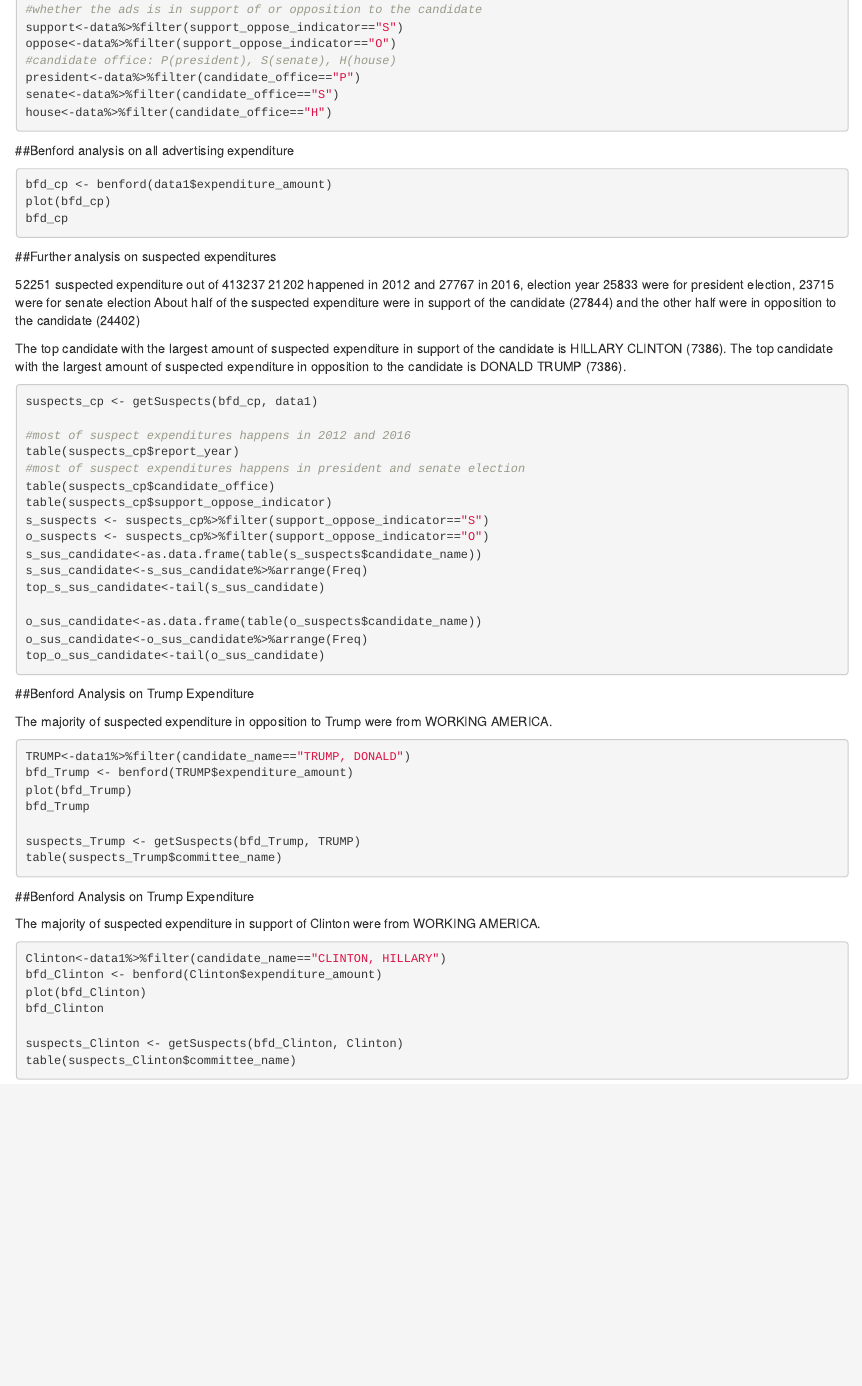
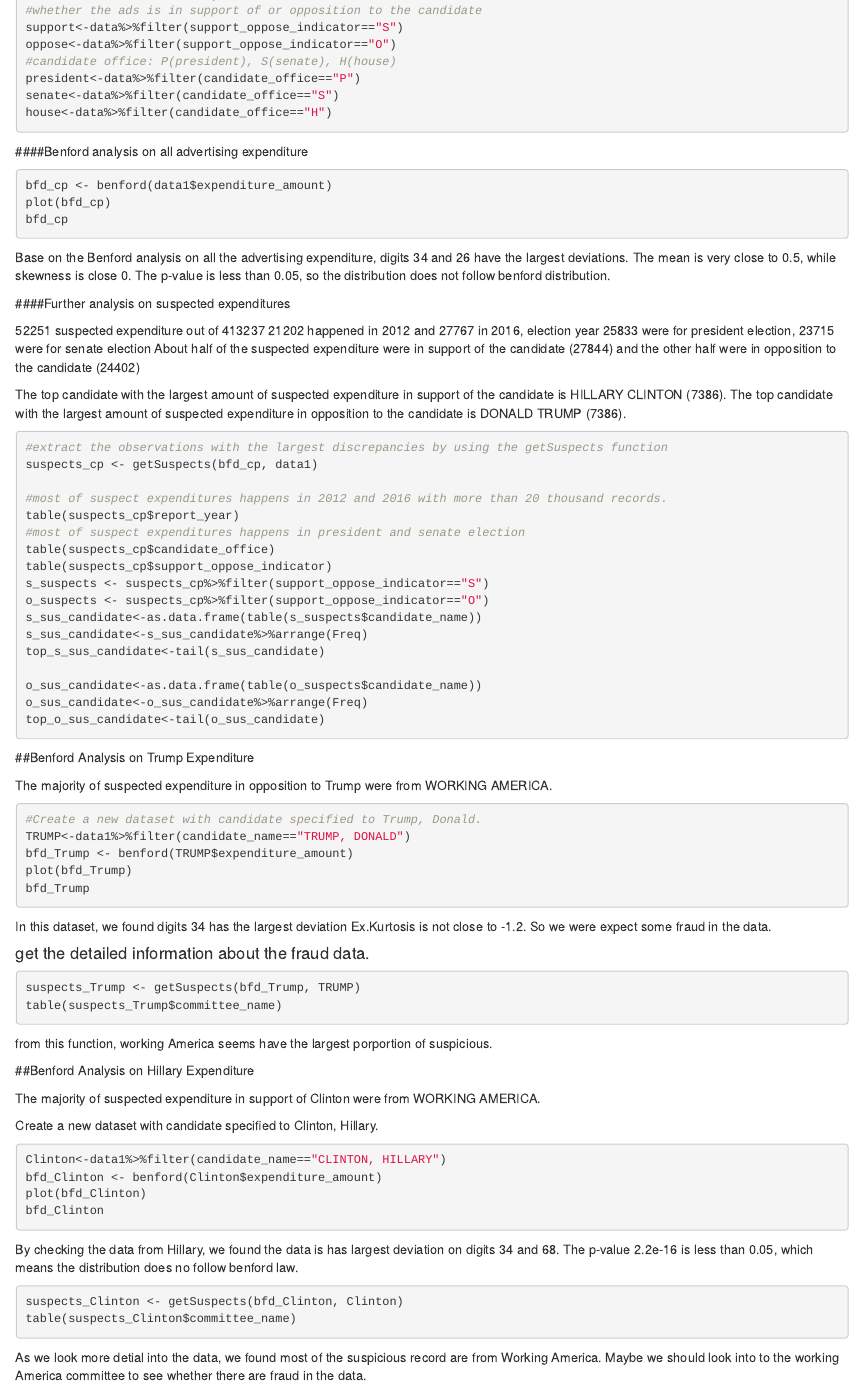
Before and after one commit to ayeskychen/MA615_Benford, an R Markdown document (Benford_Project.Rmd): the page in a window 1100 px wide, from 210 px down before the commit and from 270 px down after it, so that both start at the same text. Rendered offline with R 4.5, knitr and Pandoc, with nearby package versions; the code chunks are not run, so their results and figures are left out.

Commit message:
Benford_Project

````diff
--- a/Benford_Project.Rmd
+++ b/Benford_Project.Rmd
@@ -42,15 +41,16 @@
 ```
 
 
-##Benford analysis on all advertising expenditure
+####Benford analysis on all advertising expenditure
 ```{r}
 bfd_cp <- benford(data1$expenditure_amount)
 plot(bfd_cp)
 bfd_cp
+```
+Base on the Benford analysis on all the advertising expenditure, digits 34 and 26 have the largest deviations. The mean is very close to 0.5, while skewness is close 0. The p-value is less than 0.05, so the distribution does not follow benford distribution.
 
-```
 
-##Further analysis on suspected expenditures
+####Further analysis on suspected expenditures
 
 52251 suspected expenditure out of 413237
 21202 happened in 2012 and 27767 in 2016, election year
@@ -61,9 +61,10 @@
 The top candidate with the largest amount of suspected expenditure in opposition to the candidate is DONALD TRUMP (7386).
 
 ```{r}
+#extract the observations with the largest discrepancies by using the getSuspects function
 suspects_cp <- getSuspects(bfd_cp, data1)
 
-#most of suspect expenditures happens in 2012 and 2016
+#most of suspect expenditures happens in 2012 and 2016 with more than 20 thousand records.
 table(suspects_cp$report_year)
 #most of suspect expenditures happens in president and senate election
 table(suspects_cp$candidate_office)
@@ -84,23 +85,37 @@
 
 The majority of suspected expenditure in opposition to Trump were from WORKING AMERICA.
 ```{r}
+#Create a new dataset with candidate specified to Trump, Donald.
 TRUMP<-data1%>%filter(candidate_name=="TRUMP, DONALD")
 bfd_Trump <- benford(TRUMP$expenditure_amount)
 plot(bfd_Trump)
 bfd_Trump
+```
+In this dataset, we found digits 34 has the largest deviation Ex.Kurtosis is not close to -1.2. So we were expect some fraud in the data.
 
+
+#### get the detailed information about the fraud data.
+```{r}
 suspects_Trump <- getSuspects(bfd_Trump, TRUMP)
 table(suspects_Trump$committee_name)
 ```
-##Benford Analysis on Trump Expenditure
+from this function, working America seems have the largest porportion of suspicious.
+
+##Benford Analysis on Hillary Expenditure
 
 The majority of suspected expenditure in support of Clinton were from WORKING AMERICA.
+
+Create a new dataset with candidate specified to Clinton, Hillary.
 ```{r}
 Clinton<-data1%>%filter(candidate_name=="CLINTON, HILLARY")
 bfd_Clinton <- benford(Clinton$expenditure_amount)
 plot(bfd_Clinton)
 bfd_Clinton
+```
 
+By checking the data from Hillary, we found the data is has largest deviation on digits 34 and 68. The p-value 2.2e-16 is less than 0.05, which means the distribution does no follow benford law.
+```{R}
 suspects_Clinton <- getSuspects(bfd_Clinton, Clinton)
 table(suspects_Clinton$committee_name)
 ```
+As we look more detial into the data, we found most of the suspicious record are from Working America. Maybe we should look into to the working America committee to see whether there are fraud in the data.
````
Also changed, not shown: Benford_Project.Rmd (5 more changed lines).
